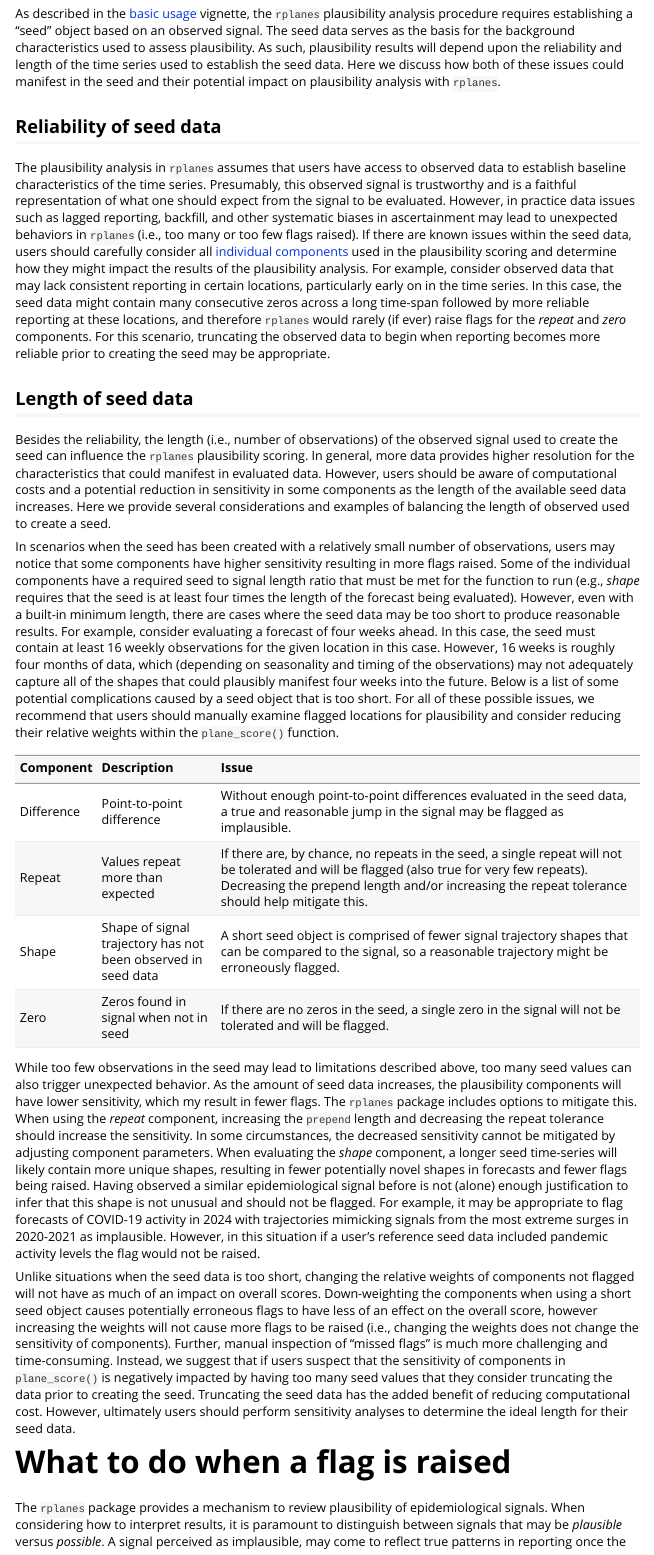
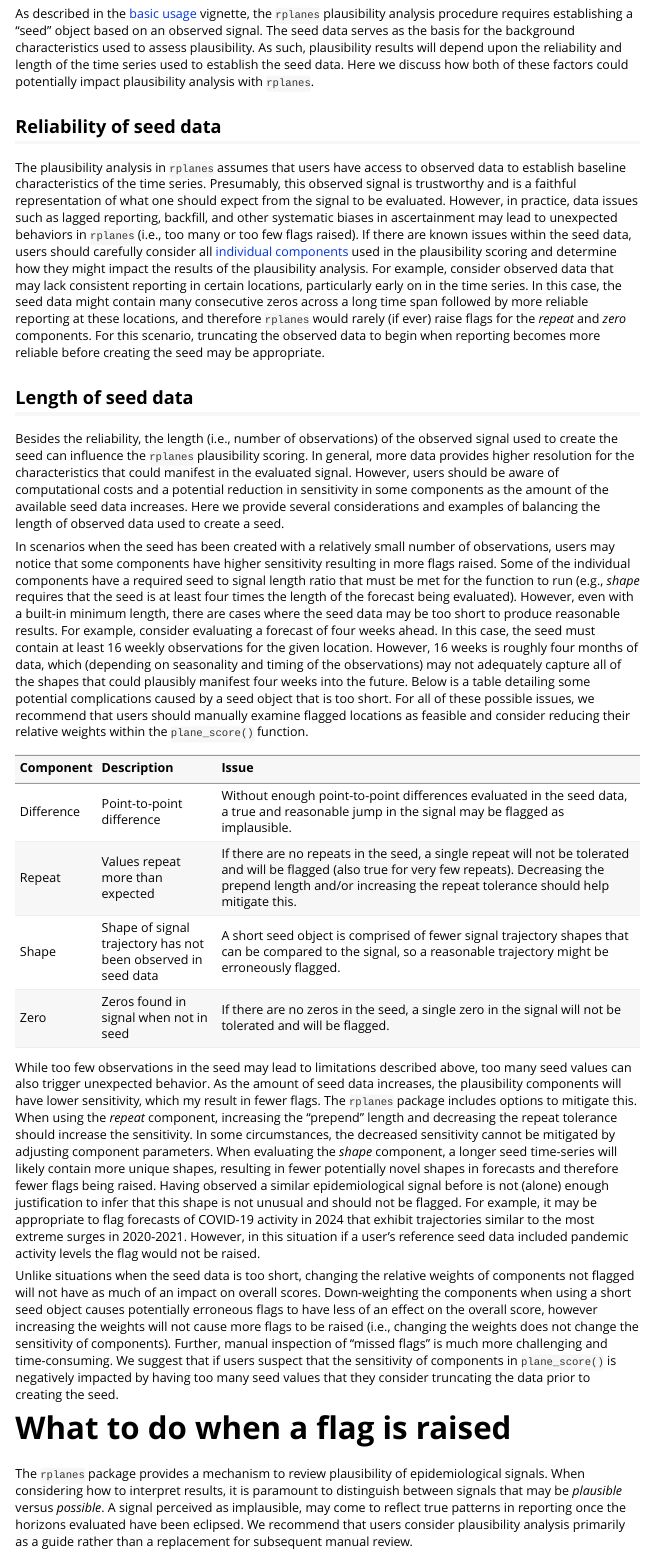
Before and after one commit to signaturescience/rplanes, an R Markdown document (vignettes/interpretation.Rmd): the page in a window 1100 px wide, from 1090 px down before the commit and from 1110 px down after it, so that both start at the same text. Rendered offline with R 4.5, knitr and Pandoc, with nearby package versions.

Commit message:
includes several more minor edits to wording and clarifications throughout interpretation vignette

````diff
--- a/vignettes/interpretation.Rmd
+++ b/vignettes/interpretation.Rmd
@@ -40,46 +40,46 @@ The weighting scheme is incorporated because scores may be context-dependent. In
 
 - If users are retrospectively analyzing forecast signals after the ground-truth, observed data for that horizon has been reported, they may be aware that a large jump in reported cases actually occurred. In this scenario, they might be less interested in the *difference* component, which evaluates the forecast and raises a flag if there is a point-to-point difference greater than any difference found in the observed seed. However, the users might still be concerned about any exorbitant jumps in forecasted cases. Rather than eliminating the difference component altogether, the users can reduce its weight within `plane_score()`.
 - During an expected large uptick in cases, users might increase the weight of the *trend* component to more heavily penalize unexpected dips in cases. This ensures that significant trends are given the appropriate emphasis in the analysis.
-- At the beginning of a season, when there tend to be many zeros, users might decide to reduce the relative weight of the *zero* and *repeat* components. This adjustment may help account for the seasonality and expected patterns in the data.
-- When working with relatively short time-series seed data that only covers several months, users may encounter many shape flags due to the limited number of shapes found in the seed data. In such cases, users can either decrease the sensitivity of the *shape* component or reduce its relative weight to avoid excessive flagging.
+- At the beginning of a season, when zeros may be very common in some locations, users might decide to reduce the relative weight of the *zero* and *repeat* components. This adjustment may help account for the seasonality and expected patterns in the data.
+- When working with relatively short time series seed data (e.g., only several months), users may encounter many shape flags due to the limited number of shapes found in the seed data. In such cases, users can either decrease the sensitivity of the *shape* component or reduce its relative weight to avoid excessive flagging.
 - If evaluating forecasts operationally, users may be more interested in ensuring that prediction intervals are appropriately calibrated (e.g., not too narrow). In this case, the *cover* and *taper* components might merit higher weighting.
 
 # Limitations that arise from seed data
 
-As described in the [basic usage](basic-usage.html) vignette, the `rplanes` plausibility analysis procedure requires establishing a "seed" object based on an observed signal. The seed data serves as the basis for the background characteristics used to assess plausibility. As such, plausibility results will depend upon the reliability and length of the time series used to establish the seed data. Here we discuss how both of these issues could manifest in the seed and their potential impact on plausibility analysis with `rplanes`.
+As described in the [basic usage](basic-usage.html) vignette, the `rplanes` plausibility analysis procedure requires establishing a "seed" object based on an observed signal. The seed data serves as the basis for the background characteristics used to assess plausibility. As such, plausibility results will depend upon the reliability and length of the time series used to establish the seed data. Here we discuss how both of these factors could potentially impact plausibility analysis with `rplanes`.
 
 ## Reliability of seed data
 
-The plausibility analysis in `rplanes` assumes that users have access to observed data to establish baseline characteristics of the time series. Presumably, this observed signal is trustworthy and is a faithful representation of what one should expect from the signal to be evaluated. However, in practice data issues such as lagged reporting, backfill, and other systematic biases in ascertainment may lead to unexpected behaviors in `rplanes` (i.e., too many or too few flags raised). If there are known issues within the seed data, users should carefully consider all [individual components](planes-components.html) used in the plausibility scoring and determine how they might impact the results of the plausibility analysis. For example, consider observed data that may lack consistent reporting in certain locations, particularly early on in the time series. In this case, the seed data might contain many consecutive zeros across a long time-span followed by more reliable reporting at these locations, and therefore `rplanes` would rarely (if ever) raise flags for the *repeat* and *zero* components. For this scenario, truncating the observed data to begin when reporting becomes more reliable prior to creating the seed may be appropriate.
+The plausibility analysis in `rplanes` assumes that users have access to observed data to establish baseline characteristics of the time series. Presumably, this observed signal is trustworthy and is a faithful representation of what one should expect from the signal to be evaluated. However, in practice, data issues such as lagged reporting, backfill, and other systematic biases in ascertainment may lead to unexpected behaviors in `rplanes` (i.e., too many or too few flags raised). If there are known issues within the seed data, users should carefully consider all [individual components](planes-components.html) used in the plausibility scoring and determine how they might impact the results of the plausibility analysis. For example, consider observed data that may lack consistent reporting in certain locations, particularly early on in the time series. In this case, the seed data might contain many consecutive zeros across a long time span followed by more reliable reporting at these locations, and therefore `rplanes` would rarely (if ever) raise flags for the *repeat* and *zero* components. For this scenario, truncating the observed data to begin when reporting becomes more reliable before creating the seed may be appropriate.
 
 ## Length of seed data
 
-Besides the reliability, the length (i.e., number of observations) of the observed signal used to create the seed can influence the `rplanes` plausibility scoring. In general, more data provides higher resolution for the characteristics that could manifest in evaluated data. However, users should be aware of computational costs and a potential reduction in sensitivity in some components as the length of the available seed data increases. Here we provide several considerations and examples of balancing the length of observed used to create a seed.
+Besides the reliability, the length (i.e., number of observations) of the observed signal used to create the seed can influence the `rplanes` plausibility scoring. In general, more data provides higher resolution for the characteristics that could manifest in the evaluated signal. However, users should be aware of computational costs and a potential reduction in sensitivity in some components as the amount of the available seed data increases. Here we provide several considerations and examples of balancing the length of observed data used to create a seed.
 
-In scenarios when the seed has been created with a relatively small number of observations, users may notice that some components have higher sensitivity resulting in more flags raised. Some of the individual components have a required seed to signal length ratio that must be met for the function to run (e.g., *shape* requires that the seed is at least four times the length of the forecast being evaluated). However, even with a built-in minimum length, there are cases where the seed data may be too short to produce reasonable results. For example, consider evaluating a forecast of four weeks ahead. In this case, the seed must contain at least 16 weekly observations for the given location in this case. However, 16 weeks is roughly four months of data, which (depending on seasonality and timing of the observations) may not adequately capture all of the shapes that could plausibly manifest four weeks into the future. Below is a list of some potential complications caused by a seed object that is too short. For all of these possible issues, we recommend that users should manually examine flagged locations for plausibility and consider reducing their relative weights within the `plane_score()` function.
+In scenarios when the seed has been created with a relatively small number of observations, users may notice that some components have higher sensitivity resulting in more flags raised. Some of the individual components have a required seed to signal length ratio that must be met for the function to run (e.g., *shape* requires that the seed is at least four times the length of the forecast being evaluated). However, even with a built-in minimum length, there are cases where the seed data may be too short to produce reasonable results. For example, consider evaluating a forecast of four weeks ahead. In this case, the seed must contain at least 16 weekly observations for the given location. However, 16 weeks is roughly four months of data, which (depending on seasonality and timing of the observations) may not adequately capture all of the shapes that could plausibly manifest four weeks into the future. Below is a table detailing some potential complications caused by a seed object that is too short. For all of these possible issues, we recommend that users should manually examine flagged locations as feasible and consider reducing their relative weights within the `plane_score()` function.
 
 
 ```{r, eval=TRUE, echo=FALSE}
 tibble(
   `Component` = c("Difference", "Repeat", "Shape", "Zero"),
   `Description` = c("Point-to-point difference", "Values repeat more than expected", "Shape of signal trajectory has not been observed in seed data", "Zeros found in signal when not in seed"),
-  `Issue` = c("Without enough point-to-point differences evaluated in the seed data, a true and reasonable jump in the signal may be flagged as implausible.", "If there are, by chance, no repeats in the seed, a single repeat will not be tolerated and will be flagged (also true for very few repeats). Decreasing the prepend length and/or increasing the repeat tolerance should help mitigate this.", "A short seed object is comprised of fewer signal trajectory shapes that can be compared to the signal, so a reasonable trajectory might be erroneously flagged.", "If there are no zeros in the seed, a single zero in the signal will not be tolerated and will be flagged.")
+  `Issue` = c("Without enough point-to-point differences evaluated in the seed data, a true and reasonable jump in the signal may be flagged as implausible.", "If there are no repeats in the seed, a single repeat will not be tolerated and will be flagged (also true for very few repeats). Decreasing the prepend length and/or increasing the repeat tolerance should help mitigate this.", "A short seed object is comprised of fewer signal trajectory shapes that can be compared to the signal, so a reasonable trajectory might be erroneously flagged.", "If there are no zeros in the seed, a single zero in the signal will not be tolerated and will be flagged.")
 ) %>%
   knitr::kable()
 ```
 
-While too few observations in the seed may lead to limitations described above, too many seed values can also trigger unexpected behavior. As the amount of seed data increases, the plausibility components will have lower sensitivity, which my result in fewer flags. The `rplanes` package includes options to mitigate this. When using the *repeat* component, increasing the `prepend` length and decreasing the repeat tolerance should increase the sensitivity. In some circumstances, the decreased sensitivity cannot be mitigated by adjusting component parameters. When evaluating the *shape* component, a longer seed time-series will likely contain more unique shapes, resulting in fewer potentially novel shapes in forecasts and fewer flags being raised. Having observed a similar epidemiological signal before is not (alone) enough justification to infer that this shape is not unusual and should not be flagged. For example, it may be appropriate to flag forecasts of COVID-19 activity in 2024 with trajectories mimicking signals from the most extreme surges in 2020-2021 as implausible. However, in this situation if a user's reference seed data included pandemic activity levels the flag would not be raised.
+While too few observations in the seed may lead to limitations described above, too many seed values can also trigger unexpected behavior. As the amount of seed data increases, the plausibility components will have lower sensitivity, which my result in fewer flags. The `rplanes` package includes options to mitigate this. When using the *repeat* component, increasing the "prepend" length and decreasing the repeat tolerance should increase the sensitivity. In some circumstances, the decreased sensitivity cannot be mitigated by adjusting component parameters. When evaluating the *shape* component, a longer seed time-series will likely contain more unique shapes, resulting in fewer potentially novel shapes in forecasts and therefore fewer flags being raised. Having observed a similar epidemiological signal before is not (alone) enough justification to infer that this shape is not unusual and should not be flagged. For example, it may be appropriate to flag forecasts of COVID-19 activity in 2024 that exhibit trajectories similar to the most extreme surges in 2020-2021. However, in this situation if a user's reference seed data included pandemic activity levels the flag would not be raised.
 
-Unlike situations when the seed data is too short, changing the relative weights of components not flagged will not have as much of an impact on overall scores. Down-weighting the components when using a short seed object causes potentially erroneous flags to have less of an effect on the overall score, however increasing the weights will not cause more flags to be raised (i.e., changing the weights does not change the sensitivity of components). Further, manual inspection of "missed flags" is much more challenging and time-consuming. Instead, we suggest that if users suspect that the sensitivity of components in `plane_score()` is negatively impacted by having too many seed values that they consider truncating the data prior to creating the seed. Truncating the seed data has the added benefit of reducing computational cost. However, ultimately users should perform sensitivity analyses to determine the ideal length for their seed data.
+Unlike situations when the seed data is too short, changing the relative weights of components not flagged will not have as much of an impact on overall scores. Down-weighting the components when using a short seed object causes potentially erroneous flags to have less of an effect on the overall score, however increasing the weights will not cause more flags to be raised (i.e., changing the weights does not change the sensitivity of components). Further, manual inspection of "missed flags" is much more challenging and time-consuming. We suggest that if users suspect that the sensitivity of components in `plane_score()` is negatively impacted by having too many seed values that they consider truncating the data prior to creating the seed.
 
 # What to do when a flag is raised
 
 The `rplanes` package provides a mechanism to review plausibility of epidemiological signals. When considering how to interpret results, it is paramount to distinguish between signals that may be *plausible* versus *possible*. A signal perceived as implausible, may come to reflect true patterns in reporting once the horizons evaluated have been eclipsed. We recommend that users consider plausibility analysis primarily as a guide rather than a replacement for subsequent manual review.
 
-To the extent that is feasible, users may consider manually inspecting signals for which a flag is raised. If inspecting individual flags, we suggest that users plot the observed seed data along with the signal being evaluated. If many flags are raised and the signal appears implausible to subject matter experts, users can likely accept the plausibility score and either censor or adjust the forecast or observed signal being evaluated. The score could also be used as a downstream weight for this forecast (e.g., in an ensemble model).  If flags are raised but the signal does not appear implausible, inspect the individual flagged components. Adjusting the arguments for *repeat* and *trend* can increase or decrease their sensitivity. Short seed data can cause certain components to be overly-sensitive (*diff*, *repeat*, *shape*, and *zero*), and users can either weight these components less within `plane_score()` or remove them altogether.
+To the extent that is feasible, users may consider manually inspecting flagged signals. If inspecting flags, we suggest that users plot the observed seed data along with the signal being evaluated. If many flags are raised and the signal appears implausible to subject matter experts, users can likely accept the plausibility score and either censor or adjust the forecast or observed signal being evaluated. The score could also be used as a downstream weight for this forecast (e.g., in an ensemble model).  If flags are raised but the signal does not appear implausible, inspect the individual flagged components. Adjusting the arguments for *repeat* and *trend* can increase or decrease their sensitivity. Short seed data can cause certain components to be overly-sensitive (*diff*, *repeat*, *shape*, and *zero*), and users can either weight these components less within `plane_score()` or remove them altogether.
 
 Before drawing any conclusions from `rplanes` results, we recommend that users first analyze retrospective data with the package to understand the distribution of flags that they should expect in their signal. For example, if reviewing operational forecasts of flu hospitalizations, users may consider retrieving historical forecasts for the same signal, retrospectively masking the observed data for each available forecast week, and summarizing the plausibility scores. Such an analysis will provide critical insight as to the baseline sensitivity of the signal to scoring. Users may consider setting thresholds for action on future evaluated signals based on the distribution of flags raised in this analysis.
 
 # Summary
 
-There are myriad reasons that a user might want to change the relative weights of individual components or leave components out of the `plane_score()` function altogether. Manual inspection of raised flags may be informative, particularly if users suspect that flags are raised erroneously (for any of the reasons discussed in this vignette). Further, we recommend collecting (or simulating) a few signals that you would expect to trigger flags for calibration purposes.
+There are many reasons that a user might want to change the relative weights of individual components or leave components out of the `plane_score()` function altogether. Manual inspection of raised flags may be informative, particularly if users suspect that flags are raised erroneously (for any of the reasons discussed in this vignette). We also recommend collecting (or simulating) a few signals that you would expect to trigger flags for calibration purposes. Lastly, we suggest that retrospective analysis of plausibility scores as a batch across multiple evaluation time points can be a highly informative for guiding interpretation.
````
Also changed, not shown: vignettes/interpretation.Rmd (2 more changed lines).
